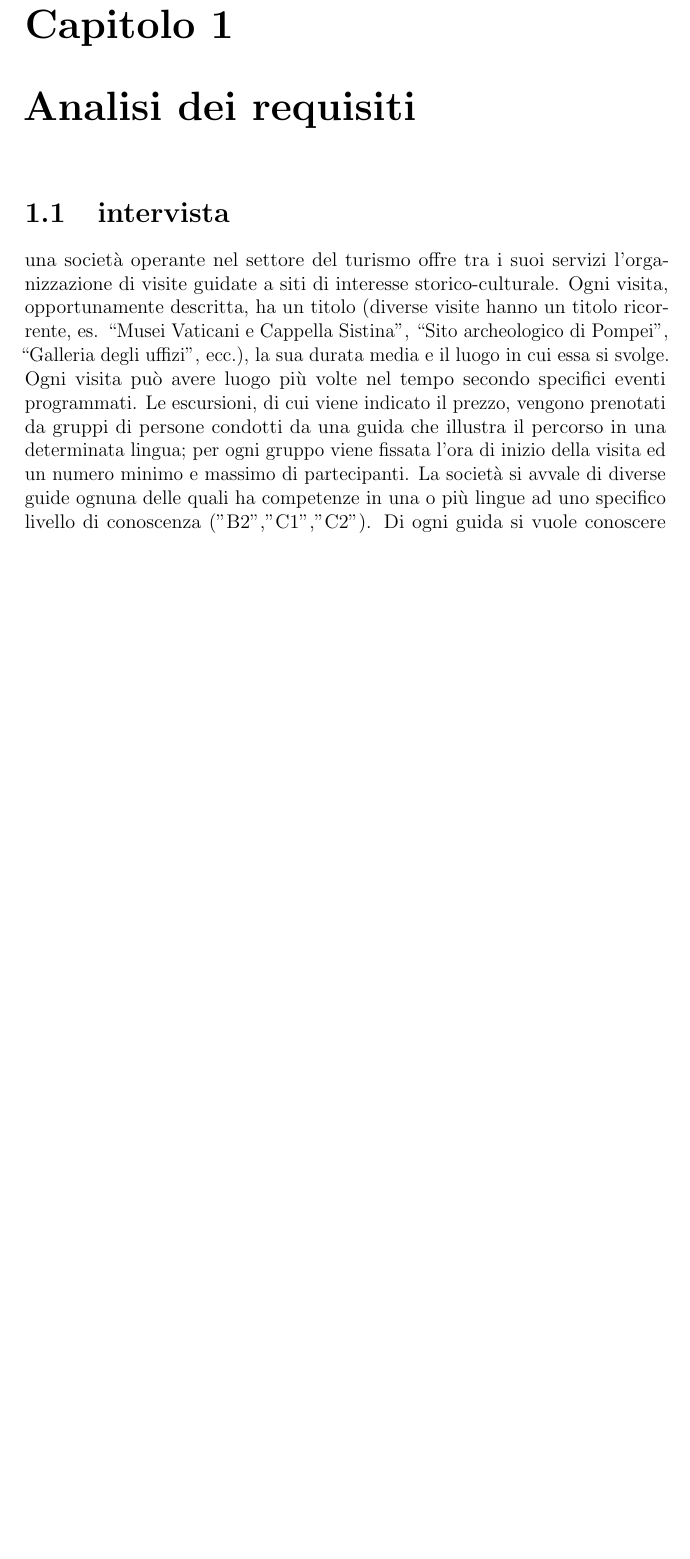
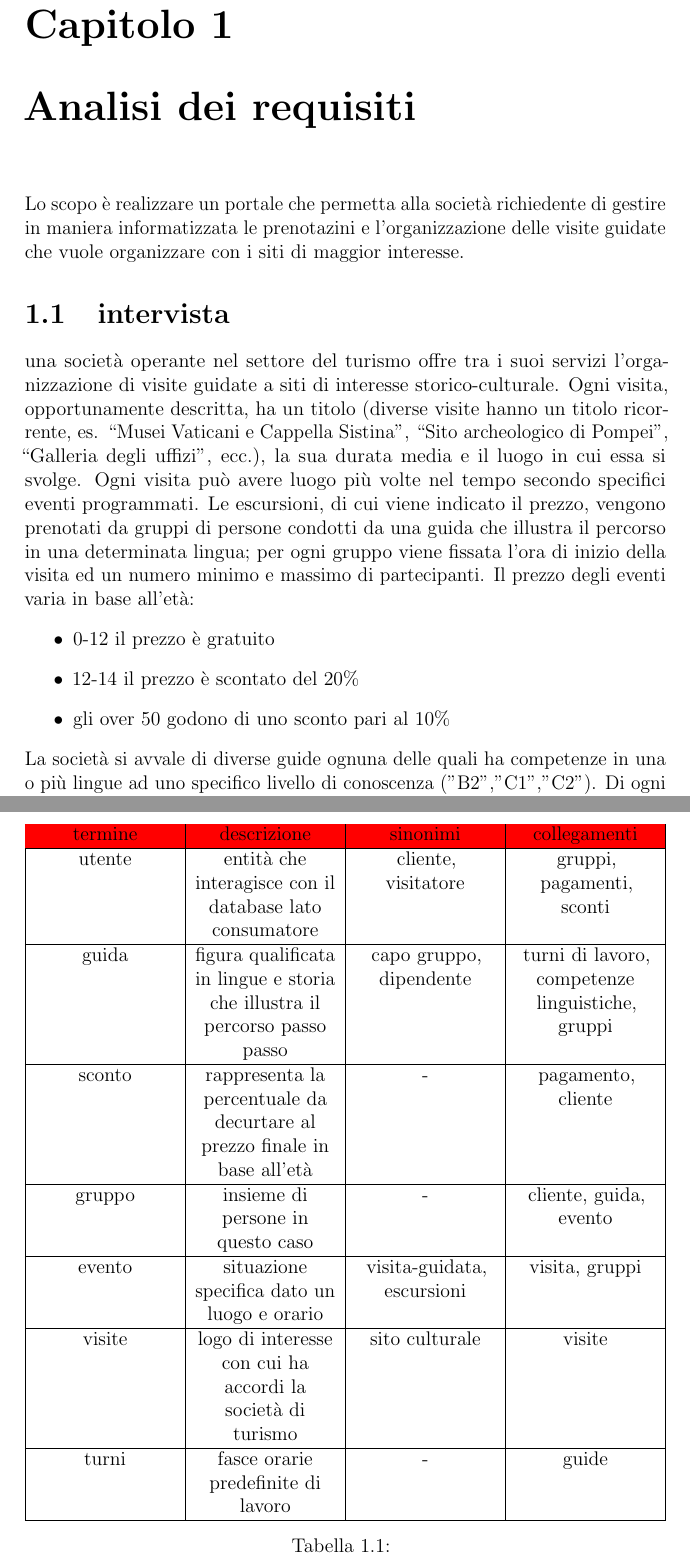
Before and after one commit to edoardoD/elaborato_basi, a LaTeX document (relazione/relazione.tex): part of page 3 of 9 before the commit and two parts of pages 3 and 5 of 10 after it, the two joined at a grey line, cut so that both start at the same text, the shorter picture padded with empty space. Compiled offline with pdfLaTeX.

Commit message:
completamento tabella sinonimi

```diff
--- a/relazione/relazione.tex
+++ b/relazione/relazione.tex
@@ -13,6 +13,8 @@
 \usepackage{array}
 \usepackage{adjustbox}
 \usepackage{tabularx}
+\usepackage{colortbl}
+
 
 \graphicspath{{./img}}
 \title{Elaborato Basi di Dati}
@@ -24,7 +26,8 @@
 \newpage
 
 \chapter{Analisi dei requisiti}
-
+Lo scopo è realizzare un portale che permetta alla società richiedente di gestire in maniera informatizzata le prenotazini e l'organizzazione
+delle visite guidate che vuole organizzare con i siti di maggior interesse.
 \section{intervista}
 una	 società	 operante	 nel	 settore	 del	 turismo	 offre	 tra	 i	 suoi	 servizi	 l’organizzazione	 di	 	 visite
 guidate	a	siti	di	interesse	storico-culturale.
@@ -35,6 +38,12 @@ secondo	specifici	eventi	programmati.
 Le escursioni,	di	cui	viene	indicato	il	prezzo,	vengono	prenotati	da	gruppi	di	persone	condotti	da	una
 guida	che	illustra	il	percorso	in	una	determinata	lingua;	per	ogni	gruppo	viene	fissata	l’ora	di	inizio
 della	visita	ed	un	numero	minimo	e	massimo	di	partecipanti.
+Il prezzo degli eventi varia in base all'età:
+\begin{itemize}
+    \item 0-12 il prezzo è gratuito
+    \item 12-14 il prezzo è scontato del 20\%
+    \item gli over 50 godono di uno sconto pari al 10\%
+\end{itemize}
 La	società	si	avvale	di	diverse	guide	ognuna	delle	quali	ha	competenze	in	una	o	più	lingue	ad	uno
-specifico	 livello	 di	 conoscenza	 ("B2","C1","C2"). Di	 ogni	 guida	 si	 vuole
+specifico	 livello	 di	 conoscenza	 ("B2","C1","C2"). Di	 ogni	 capo gurppo	 si	 vuole
 conoscere	 alcuni	 dati	 tra	 i	 quali	 nome,	 sesso,	 data	 di	 nascita,	 titolo	 di	 studio	 e	 relativo	 anno	 di
@@ -62,3 +71,26 @@ Gli attributi parziali e le cardinalità verranno risolti mediante l'uso della l
 Invece per quanto concerne i sinonimi, è necessario costruire un glossario dei termini
 
 
+\begin{table}[H]
+    \begin{center}
+        \begin{tabularx}{\textwidth}{|>{\centering\arraybackslash}X|>{\centering\arraybackslash}X|>{\centering\arraybackslash}X|>{\centering\arraybackslash}X|}
+            \hline
+            \rowcolor{red} termine & descrizione & sinonimi & collegamenti \\
+            \hline
+            utente & entità che interagisce con il database lato consumatore & cliente, visitatore & gruppi, pagamenti, sconti \\
+            \hline
+            guida  & figura qualificata in lingue e storia che illustra il percorso passo passo & capo gruppo, dipendente & turni di lavoro, competenze linguistiche, gruppi \\
+            \hline
+            sconto & rappresenta la percentuale da decurtare al prezzo finale in base all'età & - & pagamento, cliente\\
+            \hline
+            gruppo & insieme di persone in questo caso & - & cliente, guida, evento \\
+            \hline
+            evento & situazione specifica dato un luogo e orario & visita-guidata, escursioni & visita, gruppi \\
+            \hline
+            visite & logo di interesse con cui ha accordi la società di turismo & sito culturale & visite \\
+            \hline
+            turni & fasce orarie predefinite di lavoro & - & guide\\
+            \hline
+
+        \end{tabularx}
+        \caption{\label{glossario:termini}} termini rappresentativi dell' intervista
```
Also changed, not shown: relazione/relazione.pdf, relazione/relazione.tex (33 more changed lines).
